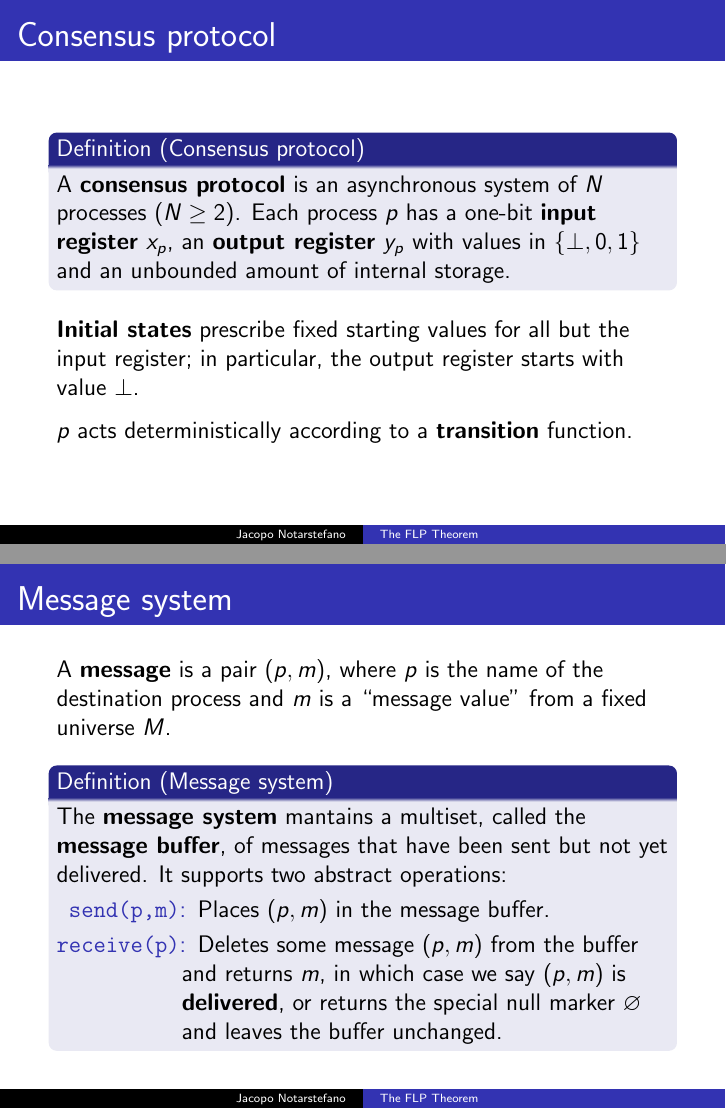
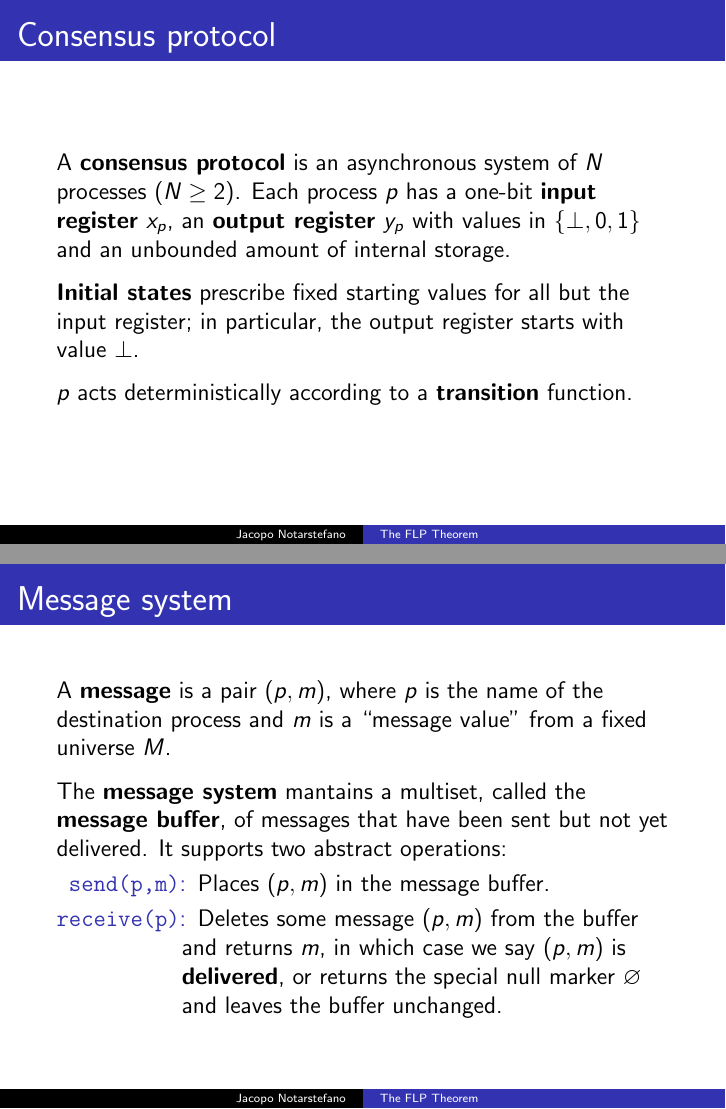
Before and after one commit to jacquerie/ALP, LaTeX slides (tex/seminar.tex): pages 5 and 7 of 22, joined at a grey line. Compiled offline with pdfLaTeX.

Commit message:
Remove definition blocks.

```diff
--- a/tex/seminar.tex
+++ b/tex/seminar.tex
@@ -63,9 +63,7 @@
   \end{frame}
 
   \begin{frame}{Consensus protocol}
-    \begin{definition}[Consensus protocol]
     A \textbf{consensus protocol} is an asynchronous system of \(N\) processes (\(N\ge 2\)). Each process \(p\) has a one-bit \textbf{input register} \(x_p\), an \textbf{output register} \(y_p\) with values in \(\{\bot, 0, 1\}\) and an unbounded amount of internal storage.
-    \end{definition}
 
     \vspace{0.25cm}
 
@@ -105,13 +103,11 @@
 
     \vspace{0.25cm}
 
-    \begin{definition}[Message system]
     The \textbf{message system} mantains a multiset, called the \textbf{message buffer}, of messages that have been sent but not yet delivered. It supports two abstract operations:
     \begin{description}
       \item[\texttt{ send(p,m)}:] Places \((p,m)\) in the message buffer.
 	  \item[\texttt{receive(p)}:] Deletes some message \((p,m)\) from the buffer and returns \(m\), in which case we say \((p,m)\) is \textbf{delivered}, or returns the special null marker \(\varnothing\) and leaves the buffer unchanged.
     \end{description}
-    \end{definition}
   \end{frame}
 
   \begin{frame}{Nondeterministic messaging}
```
Also changed, not shown: seminar.pdf. Lines whose indentation alone changed are shown as unchanged.
